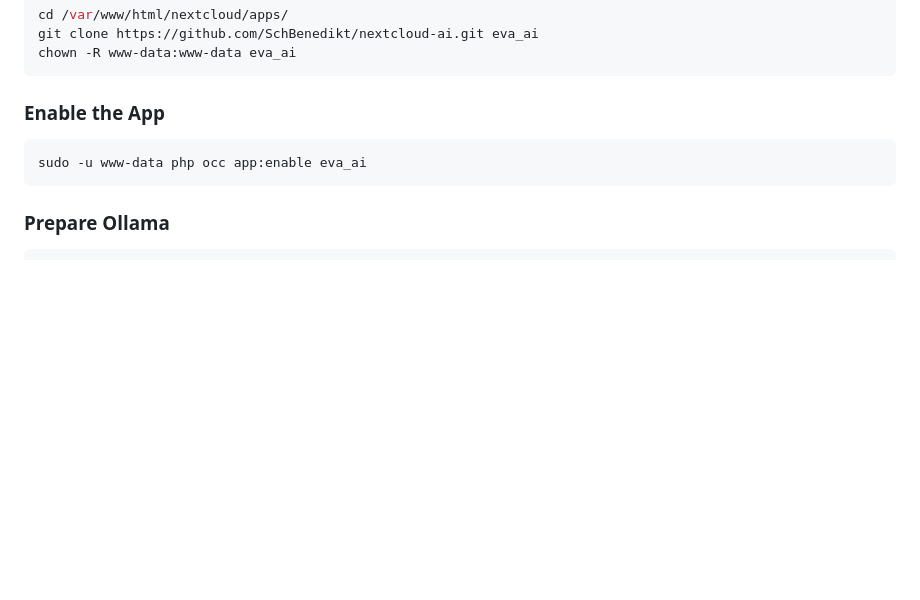
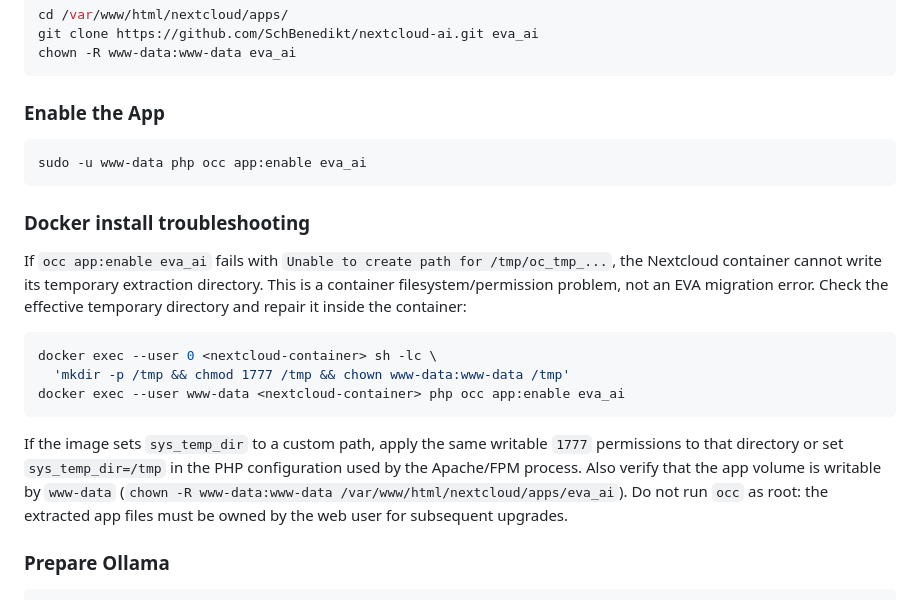
Before and after one commit to SchBenedikt/nextcloud-ai, a Markdown page: README.md, the part around the change. GitHub-like rendering; blank space fills up the shorter version.

Commit message:
Document Docker temp directory install failures (#494)
Co-authored-by: Benedikt Schächner <sch.benedikt@proton.me>

````diff
--- a/README.md
+++ b/README.md
@@ -135,6 +135,26 @@ chown -R www-data:www-data eva_ai
 sudo -u www-data php occ app:enable eva_ai
 ```
 
+### Docker install troubleshooting
+
+If `occ app:enable eva_ai` fails with `Unable to create path for /tmp/oc_tmp_...`,
+the Nextcloud container cannot write its temporary extraction directory. This
+is a container filesystem/permission problem, not an EVA migration error.
+Check the effective temporary directory and repair it inside the container:
+
+```bash
+docker exec --user 0 <nextcloud-container> sh -lc \
+  'mkdir -p /tmp && chmod 1777 /tmp && chown www-data:www-data /tmp'
+docker exec --user www-data <nextcloud-container> php occ app:enable eva_ai
+```
+
+If the image sets `sys_temp_dir` to a custom path, apply the same writable
+`1777` permissions to that directory or set `sys_temp_dir=/tmp` in the PHP
+configuration used by the Apache/FPM process. Also verify that the app volume
+is writable by `www-data` (`chown -R www-data:www-data
+/var/www/html/nextcloud/apps/eva_ai`). Do not run `occ` as root: the extracted
+app files must be owned by the web user for subsequent upgrades.
+
 ### Prepare Ollama
 
 ```bash
````
